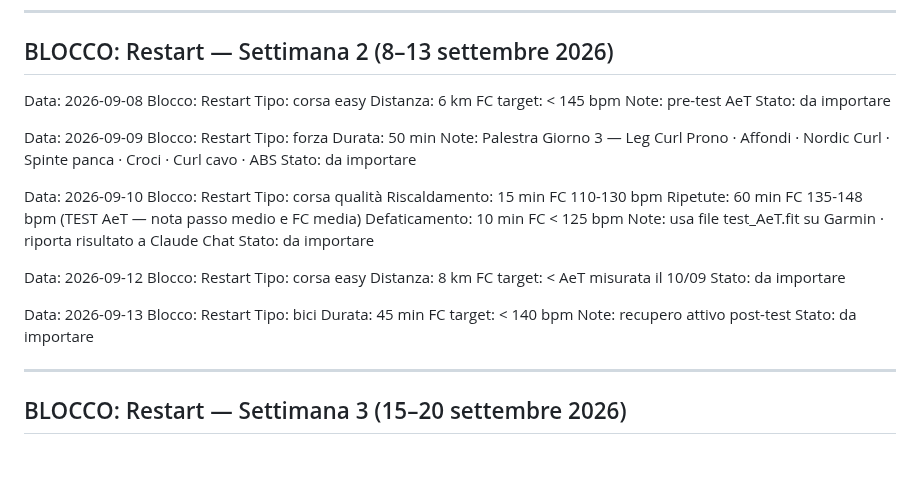
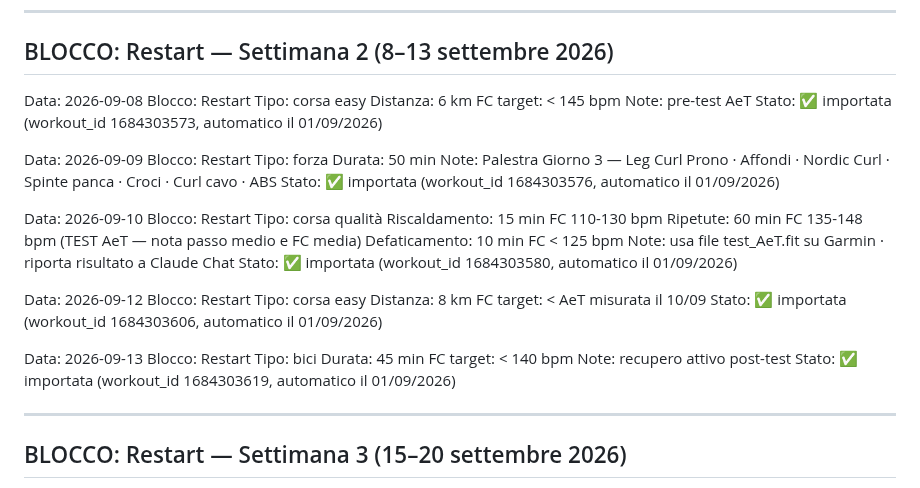
Before and after one commit to Leozardi92/allenamento, a Markdown page: prossimi-allenamenti.md, the part around the change. GitHub-like rendering; blank space fills up the shorter version.

Commit message:
Import automatico settimana 2026-09-08

```diff
--- a/prossimi-allenamenti.md
+++ b/prossimi-allenamenti.md
@@ -73,14 +73,14 @@ Tipo: corsa easy
 Distanza: 6 km
 FC target: < 145 bpm
 Note: pre-test AeT
-Stato: da importare
+Stato: ✅ importata (workout_id 1684303573, automatico il 01/09/2026)
 
 Data: 2026-09-09
 Blocco: Restart
 Tipo: forza
 Durata: 50 min
 Note: Palestra Giorno 3 — Leg Curl Prono · Affondi · Nordic Curl · Spinte panca · Croci · Curl cavo · ABS
-Stato: da importare
+Stato: ✅ importata (workout_id 1684303576, automatico il 01/09/2026)
 
 Data: 2026-09-10
 Blocco: Restart
@@ -89,14 +89,14 @@ Riscaldamento: 15 min FC 110-130 bpm
 Ripetute: 60 min FC 135-148 bpm (TEST AeT — nota passo medio e FC media)
 Defaticamento: 10 min FC < 125 bpm
 Note: usa file test_AeT.fit su Garmin · riporta risultato a Claude Chat
-Stato: da importare
+Stato: ✅ importata (workout_id 1684303580, automatico il 01/09/2026)
 
 Data: 2026-09-12
 Blocco: Restart
 Tipo: corsa easy
 Distanza: 8 km
 FC target: < AeT misurata il 10/09
-Stato: da importare
+Stato: ✅ importata (workout_id 1684303606, automatico il 01/09/2026)
 
 Data: 2026-09-13
 Blocco: Restart
@@ -104,7 +104,7 @@ Tipo: bici
 Durata: 45 min
 FC target: < 140 bpm
 Note: recupero attivo post-test
-Stato: da importare
+Stato: ✅ importata (workout_id 1684303619, automatico il 01/09/2026)
 
 ---
 
```
